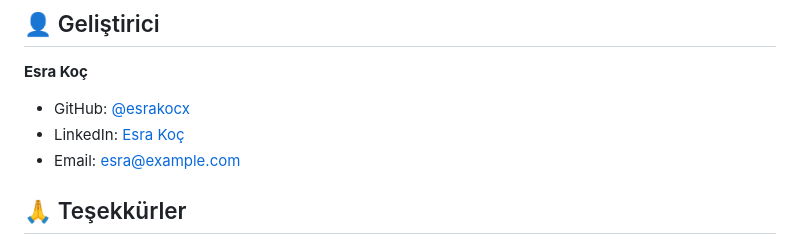
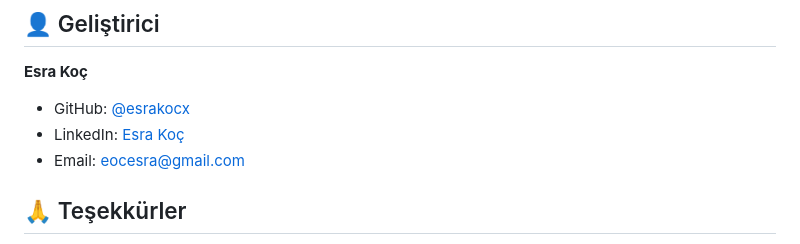
Before and after one commit to esrakocx/chatbotdk, a Markdown page: README.md, the part around the change. GitHub-like rendering.

```diff
--- a/README.md
+++ b/README.md
@@ -315,7 +315,7 @@ Bu proje MIT lisansı altında lisanslanmıştır. Detaylar için `LICENSE` dosy
 
 - GitHub: [@esrakocx](https://github.com/esrakocx)
 - LinkedIn: [Esra Koç](https://linkedin.com/in/esrakocx)
-- Email: esra@example.com
+- Email: eocesra@gmail.com
 
 ## 🙏 Teşekkürler
 
```
